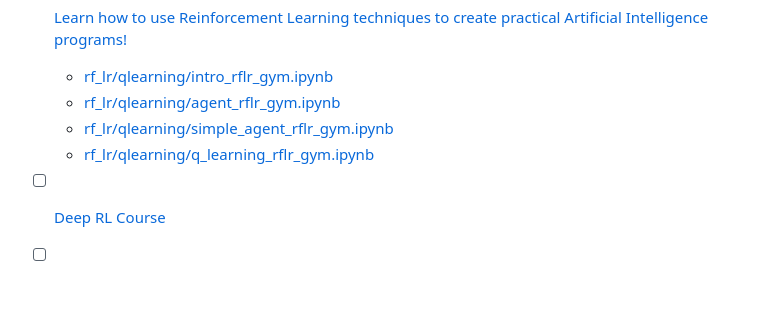
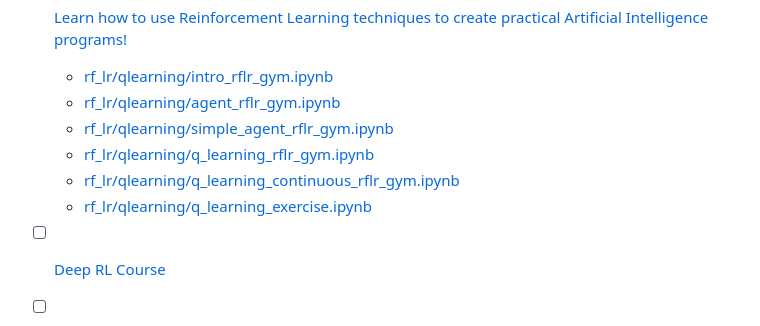
Before and after one commit to guilherme-alves-silve/machine-learning-python, a Markdown page: README.md, the part around the change. GitHub-like rendering; blank space fills up the shorter version.

Commit message:
:books: doc: Atualiza READM

```diff
--- a/README.md
+++ b/README.md
@@ -101,6 +101,8 @@
 	- [rf_lr/qlearning/agent_rflr_gym.ipynb](rf_lr/qlearning/agent_rflr_gym.ipynb)
 	- [rf_lr/qlearning/simple_agent_rflr_gym.ipynb](rf_lr/qlearning/simple_agent_rflr_gym.ipynb)
 	- [rf_lr/qlearning/q_learning_rflr_gym.ipynb](rf_lr/qlearning/q_learning_rflr_gym.ipynb)
+	- [rf_lr/qlearning/q_learning_continuous_rflr_gym.ipynb](rf_lr/qlearning/q_learning_continuous_rflr_gym.ipynb)
+	- [rf_lr/qlearning/q_learning_exercise.ipynb](rf_lr/qlearning/q_learning_exercise.ipynb)
 - [ ] [Deep RL Course](https://huggingface.co/learn/deep-rl-course)
 - [ ] [Value Iteration Algorithm - Dynamic Programming Algorithms in Python (Part 9)](https://www.youtube.com/watch?v=hUqeGLkx_zs)
 - [ ] [Policy Iteration Algorithm - Dynamic Programming Algorithms in Python (Part 10)](https://www.youtube.com/watch?v=RlugupBiC6w)
```
